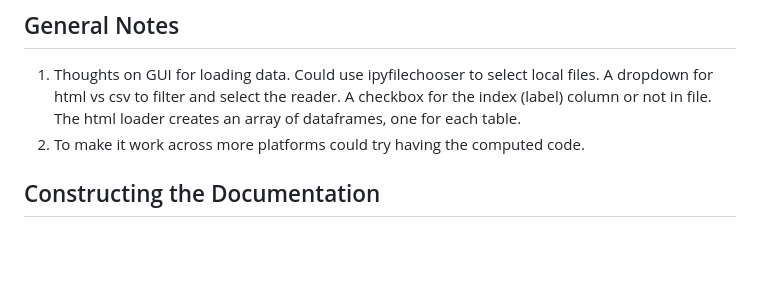
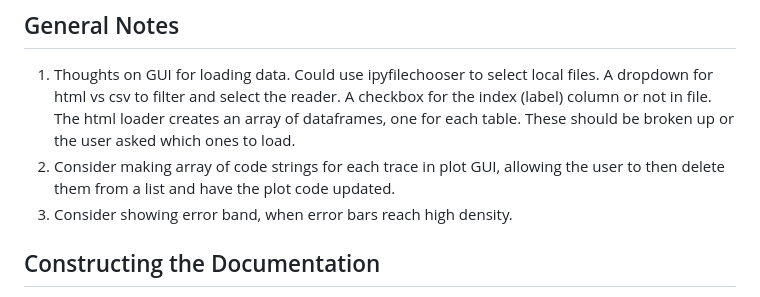
Before and after one commit to JupyterPhysSciLab/jupyter_Pandas_GUI, a Markdown page: Development Notes.md, the part around the change. Drawn GitHub-style; blank space fills up the shorter version.

Commit message:
Updates to general development notes

```diff
--- a/Development Notes.md
+++ b/Development Notes.md
@@ -6,8 +6,12 @@
 1. Thoughts on GUI for loading data. Could use ipyfilechooser to select
    local files. A dropdown for html vs csv to filter and select the reader.
    A checkbox for the index (label) column or not in file. The html loader
-   creates an array of dataframes, one for each table.
-2. To make it work across more platforms could try having the computed code.
+   creates an array of dataframes, one for each table. These should be
+   broken up or the user asked which ones to load.
+2. Consider making array of code strings for each trace in plot GUI,
+   allowing the user to then delete them from a list and have the plot code
+   updated.
+3. Consider showing error band, when error bars reach high density.
 
 ## Constructing the Documentation
 
```
